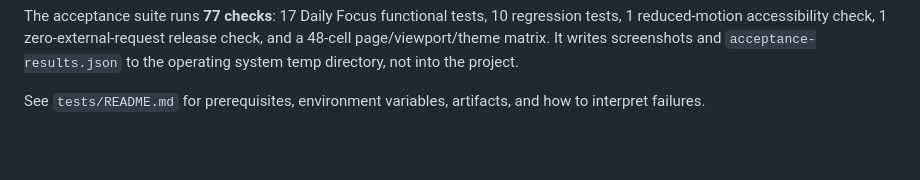
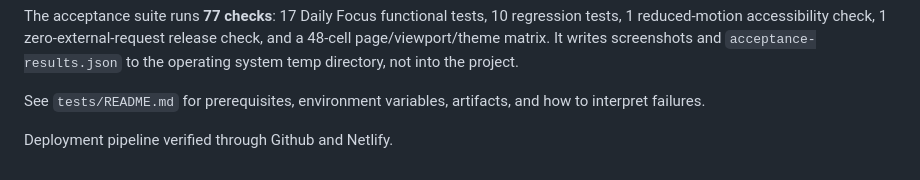
Before and after one commit to justinebaoy/daymark, a Markdown page: README.md, the part around the change. Rendered like a GitHub page; blank space fills up the shorter version.

Commit message:
docs: verify deployment workflow

```diff
--- a/README.md
+++ b/README.md
@@ -192,3 +192,5 @@ the project.
 
 See `tests/README.md` for prerequisites, environment variables, artifacts, and
 how to interpret failures.
+
+Deployment pipeline verified through Github and Netlify.
```
